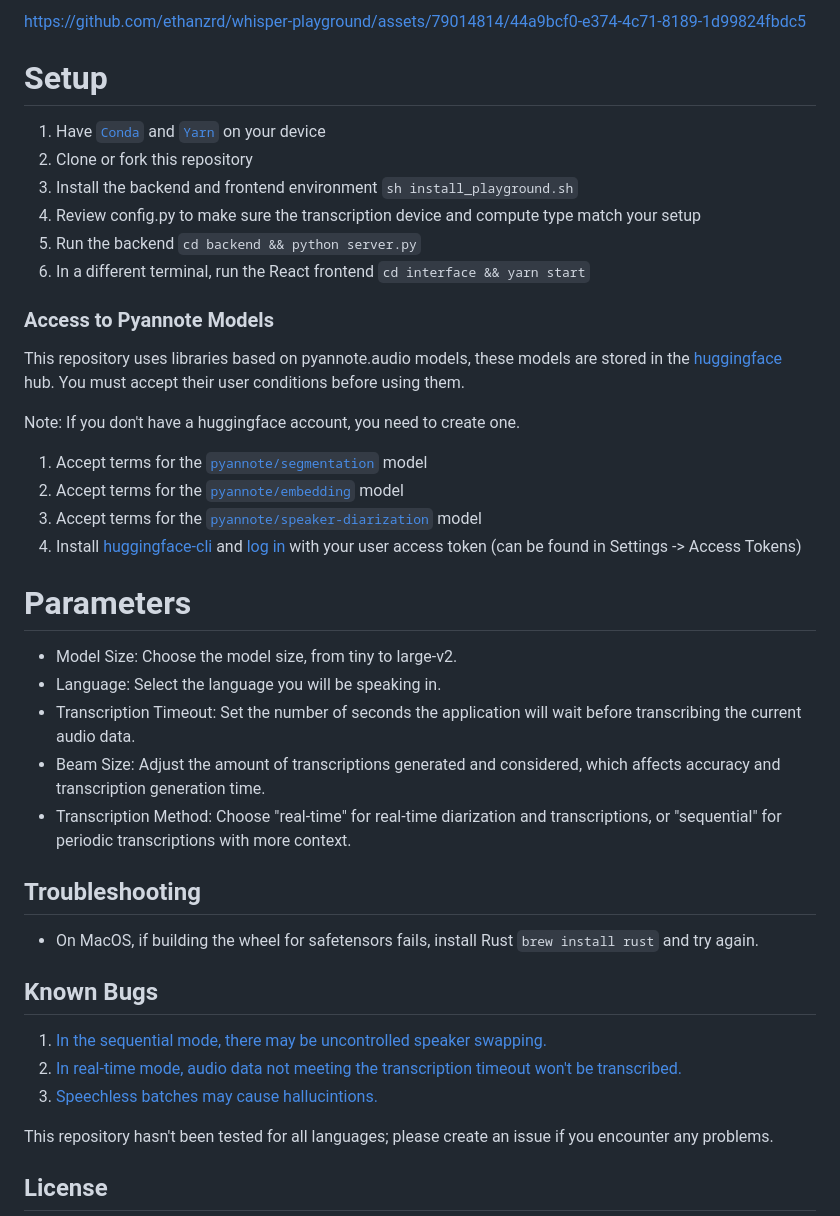
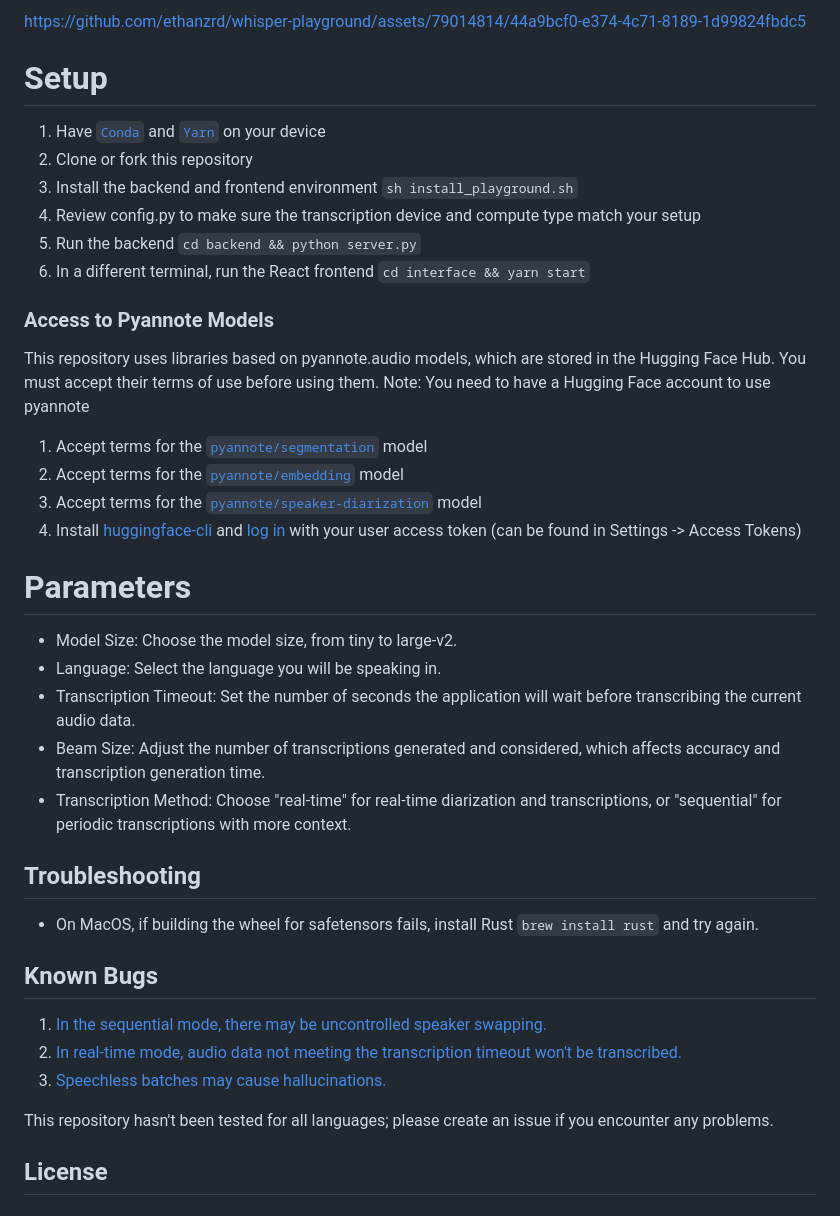
Before and after one commit to saharmor/whisper-playground, a Markdown page: README.md, the part around one of its changes. Drawn GitHub-style.

```diff
--- a/README.md
+++ b/README.md
@@ -12,7 +10,5 @@
 
 https://github.com/ethanzrd/whisper-playground/assets/79014814/44a9bcf0-e374-4c71-8189-1d99824fbdc5
-
-
 
 # Setup
 1. Have [`Conda`](https://docs.conda.io/projects/conda/en/latest/user-guide/install/index.html) and [`Yarn`](https://classic.yarnpkg.com/lang/en/docs/install/#mac-stable) on your device
@@ -24,9 +20,8 @@ https://github.com/ethanzrd/whisper-playground/assets/79014814/44a9bcf0-e374-4c7
 
 ### Access to Pyannote Models
 
-This repository uses libraries based on pyannote.audio models, these models are stored in the [huggingface](https://huggingface.co/) hub. You must accept their user conditions before using them.
-
-Note: If you don't have a huggingface account, you need to create one.
+This repository uses libraries based on pyannote.audio models, which are stored in the Hugging Face Hub. You must accept their terms of use before using them.
+Note: You need to have a Hugging Face account to use pyannote
 
 1. Accept terms for the [`pyannote/segmentation`](https://huggingface.co/pyannote/segmentation) model
 2. Accept terms for the [`pyannote/embedding`](https://huggingface.co/pyannote/embedding) model
@@ -39,7 +34,7 @@ Note: If you don't have a huggingface account, you need to create one.
 - Model Size: Choose the model size, from tiny to large-v2.
 - Language: Select the language you will be speaking in.
 - Transcription Timeout: Set the number of seconds the application will wait before transcribing the current audio data.
-- Beam Size: Adjust the amount of transcriptions generated and considered, which affects accuracy and transcription generation time.
+- Beam Size: Adjust the number of transcriptions generated and considered, which affects accuracy and transcription generation time.
 - Transcription Method: Choose "real-time" for real-time diarization and transcriptions, or "sequential" for periodic transcriptions with more context.
 
 ## Troubleshooting
@@ -50,7 +45,7 @@ Note: If you don't have a huggingface account, you need to create one.
 
 1. [In the sequential mode, there may be uncontrolled speaker swapping.](https://github.com/saharmor/whisper-playground/issues/27)
 2. [In real-time mode, audio data not meeting the transcription timeout won't be transcribed.](https://github.com/saharmor/whisper-playground/issues/28)
-3. [Speechless batches may cause hallucintions.](https://github.com/saharmor/whisper-playground/issues/25)
+3. [Speechless batches may cause hallucinations.](https://github.com/saharmor/whisper-playground/issues/25)
 
 This repository hasn't been tested for all languages; please create an issue if you encounter any problems.
 
```
Also changed, not shown: other parts of README.md (+1 -3 lines).
